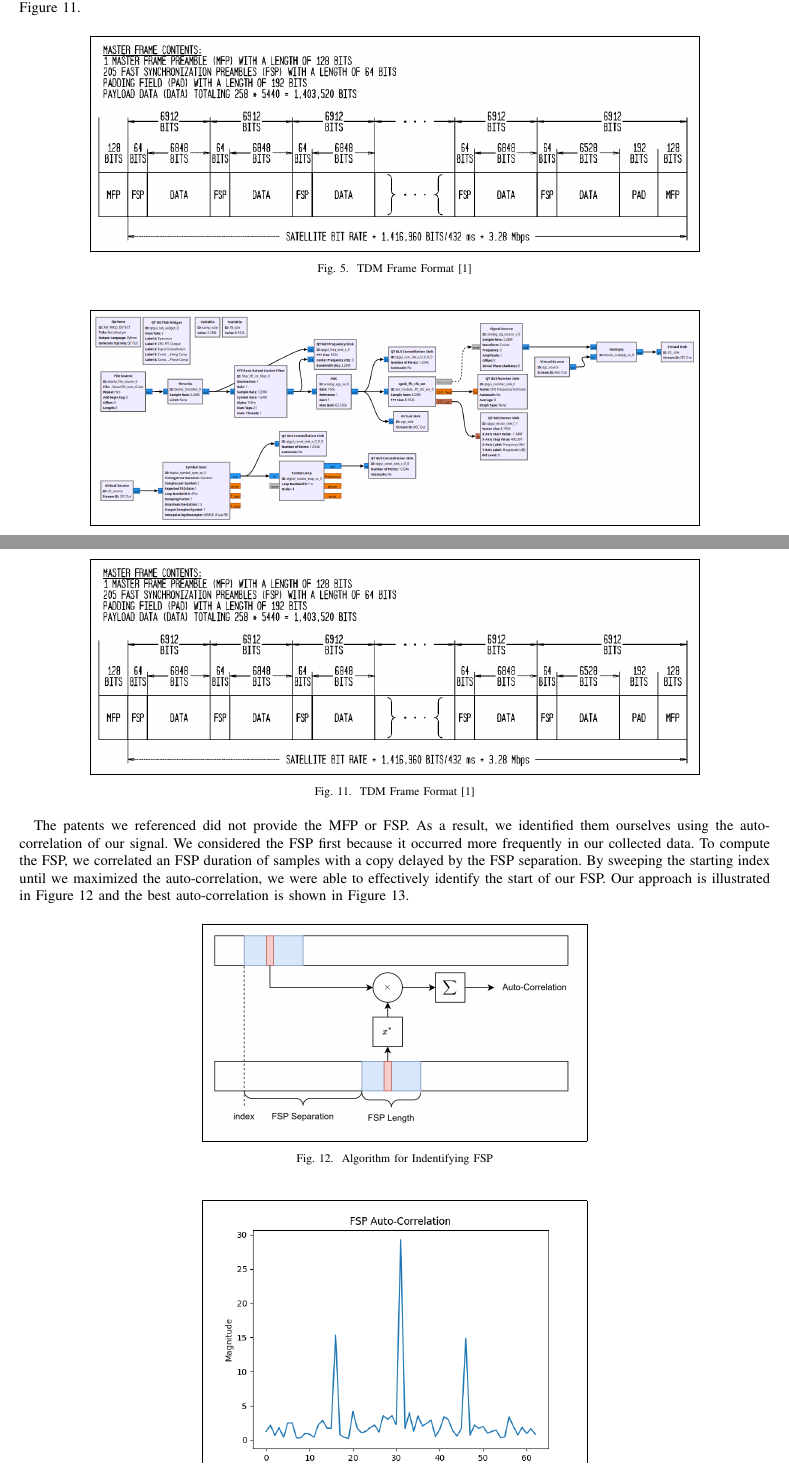
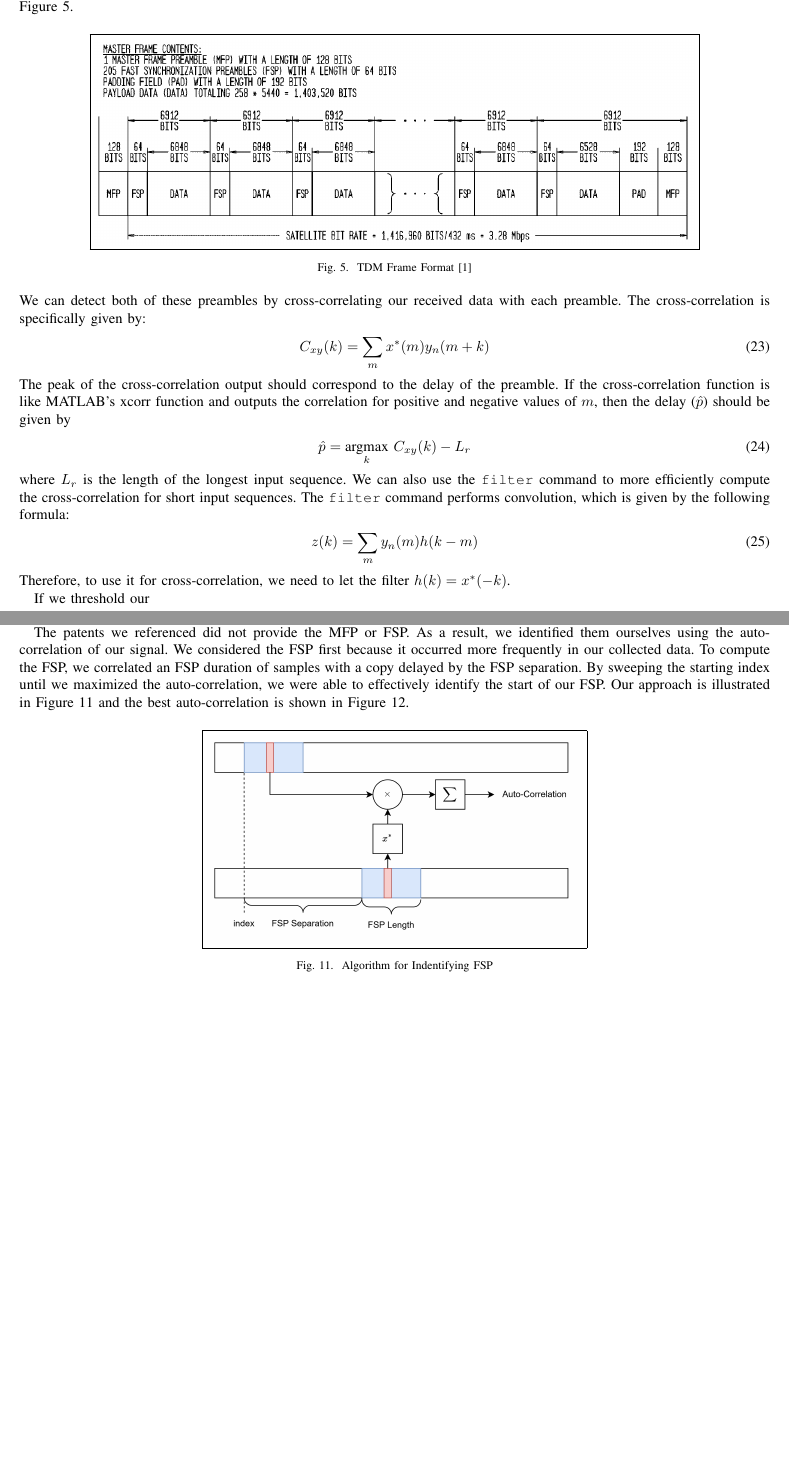
Before and after one commit to osowatzke/ECE_531_Final_Project, a LaTeX paper (latex/final_report.tex): two parts of pages 5 and 8 of 11, joined at a grey line, cut so that both start at the same text, the shorter picture padded with empty space. Compiled offline with pdfLaTeX.

Commit message:
Talking about frame sync

```diff
--- a/latex/final_report.tex
+++ b/latex/final_report.tex
@@ -308,7 +308,27 @@ XM radio divides its transmitted data into frames. These frames include two diff
 	\label{fig::tdm_frame_format}
 \end{figure}
 
+\noindent We can detect both of these preambles by cross-correlating our received data with each preamble. The cross-correlation is specifically given by:
 
+\begin{equation}
+	C_{xy}(k) = \sum_m{x^*(m)y_n(m+k)}
+\end{equation}
+
+\noindent The peak of the cross-correlation output should correspond to the delay of the preamble. If the cross-correlation function is like MATLAB's \text{xcorr} function and outputs the correlation for positive and negative values of $m$, then the delay ($\hat{p}$) should be given by
+
+\begin{equation}
+	\hat{p} =  \underset{k}{\text{argmax}}\ C_{xy}(k) - L_r
+\end{equation}
+
+\noindent where $L_r$ is the length of the longest input sequence. We can also use the \texttt{filter} command to more efficiently compute the cross-correlation for short input sequences. The \texttt{filter} command performs convolution, which is given by the following formula:
+
+\begin{equation}
+	z(k) = \sum_{m}{y_n(m)h(k - m)}
+\end{equation}
+
+\noindent Therefore, to use it for cross-correlation, we need to let the filter $h(k) = x^*(-k)$.
+
+If we threshold our
 \begin{figure}[H]
 	\centerline{\fbox{\includegraphics[width=0.8\textwidth]{timing_carrier_sync.png}}}
 	\caption{GNU Radio Flowchart That Implements Timing and Carrier Synchronization}
@@ -349,12 +369,6 @@ The phase rotator adjusts the phase of the received signal by multiplying it wit
 \end{figure}
 
 XM radio divides its transmitted data into frames. These frames are marked by two different preambles: the MFP (master frame preamble) and the FSP (fast synchronization preamble). The FSP marks the start of the data portion and corrects for ambiguities, while the MFP is used to align the signal from each satellite \cite{a2008_us8260192b2}. Both preambles and their relative timing are illustrated in Figure \ref{fig::tdm_frame_format}.
-
-\begin{figure}[H]
-	\centerline{\fbox{\includegraphics[width=0.8\textwidth]{tdm_frame_format.png}}}
-	\caption{TDM Frame Format \cite{a2008_us8260192b2}}
-	\label{fig::tdm_frame_format}
-\end{figure}
 
 The patents we referenced did not provide the MFP or FSP. As a result, we identified them ourselves using the auto-correlation of our signal. We considered the FSP first because it occurred more frequently in our collected data. To compute the FSP, we correlated an FSP duration of samples with a copy delayed by the FSP separation. By sweeping the starting index until we maximized the auto-correlation, we were able to effectively identify the start of our FSP. Our approach is illustrated in Figure \ref{fig::finding_fsp} and the best auto-correlation is shown in Figure \ref{fig::fsp_correlation}.
 
```
